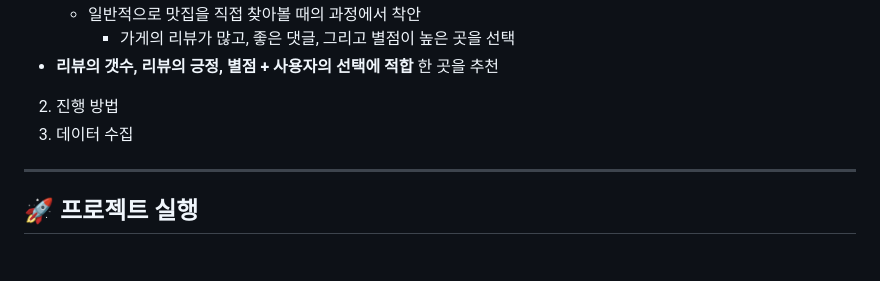
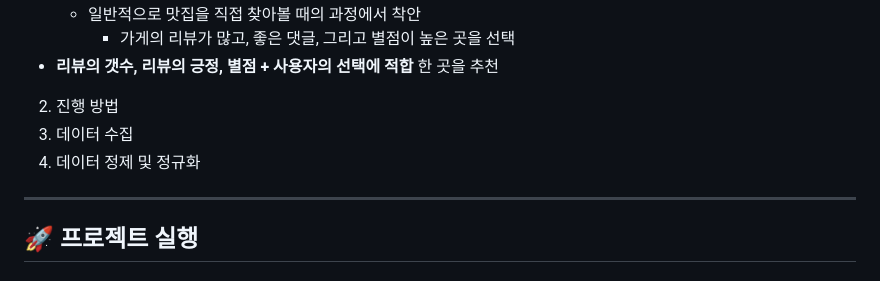
Before and after one commit to 20152842/BIT-Project_-, a Markdown page: README.md, the part around the change. Drawn GitHub-style.

```diff
--- a/README.md
+++ b/README.md
@@ -38,6 +38,7 @@
 
 2. 진행 방법
   1. 데이터 수집
+  2. 데이터 정제 및 정규화
 
 ---
 
```
